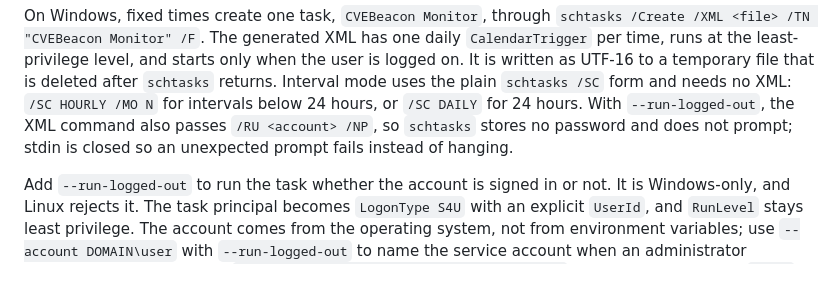
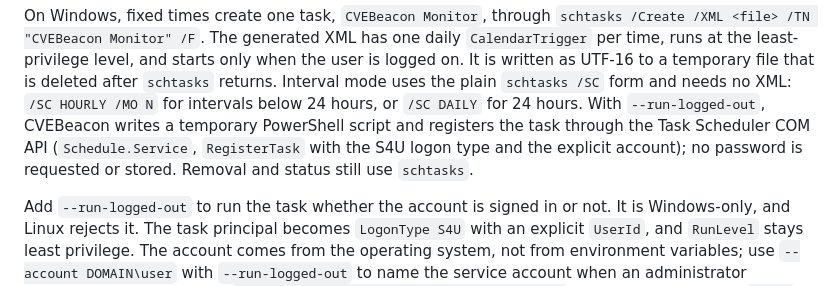
Before and after one commit to NovaSecOps/CVEBeacon, a Markdown page: docs/SCHEDULING.md, the part around the change. Rendered like a GitHub page.

Commit message:
Describe COM-based logged-out registration

```diff
--- a/docs/SCHEDULING.md
+++ b/docs/SCHEDULING.md
@@ -38,9 +38,11 @@ one daily `CalendarTrigger` per time, runs at the least-privilege level, and
 starts only when the user is logged on. It is written as UTF-16 to a temporary
 file that is deleted after `schtasks` returns. Interval mode uses the plain
 `schtasks /SC` form and needs no XML: `/SC HOURLY /MO N` for intervals below 24
-hours, or `/SC DAILY` for 24 hours. With `--run-logged-out`, the XML command also
-passes `/RU <account> /NP`, so `schtasks` stores no password and does not prompt;
-stdin is closed so an unexpected prompt fails instead of hanging.
+hours, or `/SC DAILY` for 24 hours. With `--run-logged-out`, CVEBeacon writes a
+temporary PowerShell script and registers the task through the Task Scheduler COM
+API (`Schedule.Service`, `RegisterTask` with the S4U logon type and the explicit
+account); no password is requested or stored. Removal and status still use
+`schtasks`.
 
 Add `--run-logged-out` to run the task whether the account is signed in or not.
 It is Windows-only, and Linux rejects it. The task principal becomes `LogonType
```
Also changed, not shown: docs/DEPLOY.md (+3 -2 lines).
